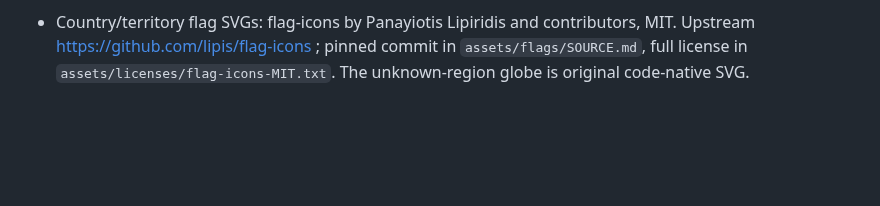
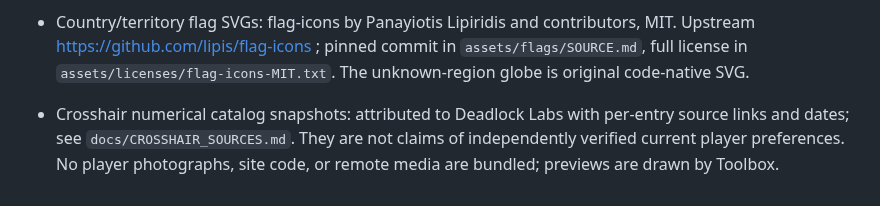
Before and after one commit to exelight7/deadlock-fps-, a Markdown page: THIRD_PARTY.md, the part around the change. GitHub-like rendering; blank space fills up the shorter version.

Commit message:
Release Deadlock Toolbox v2.2.2

```diff
--- a/THIRD_PARTY.md
+++ b/THIRD_PARTY.md
@@ -16,3 +16,5 @@ Application source is MIT (LICENSE). That license does not relicense Valve conte
 - User-selected artwork and eye logo: supplied via the user's Pinterest references; see `assets/artwork/SOURCES.md`. Original ownership remains with the artists/owners; these images are excluded from the source MIT license.
 
 - Country/territory flag SVGs: flag-icons by Panayiotis Lipiridis and contributors, MIT. Upstream https://github.com/lipis/flag-icons ; pinned commit in `assets/flags/SOURCE.md`, full license in `assets/licenses/flag-icons-MIT.txt`. The unknown-region globe is original code-native SVG.
+
+- Crosshair numerical catalog snapshots: attributed to Deadlock Labs with per-entry source links and dates; see `docs/CROSSHAIR_SOURCES.md`. They are not claims of independently verified current player preferences. No player photographs, site code, or remote media are bundled; previews are drawn by Toolbox.
```
Also changed, not shown: README.md (+5 -3 lines), docs/CROSSHAIR_GUIDE.md (added, +37 -0 lines), docs/CROSSHAIR_SOURCES.md (added, +27 -0 lines), docs/RELEASE_v2.2.2.md (added, +20 -0 lines), docs/crosshair-gallery.png (added), docs/crosshair.png (added), 12 other files.
